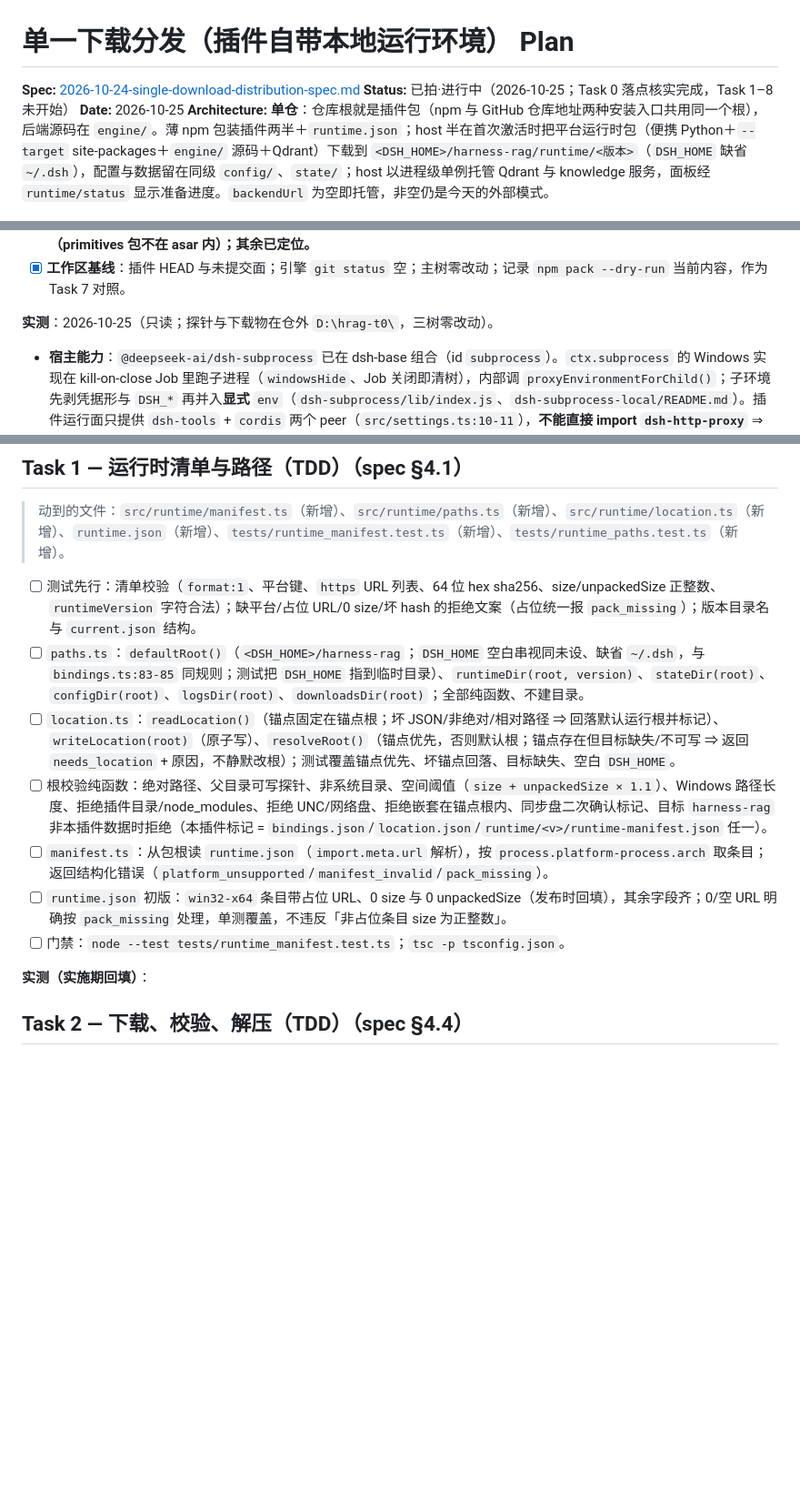
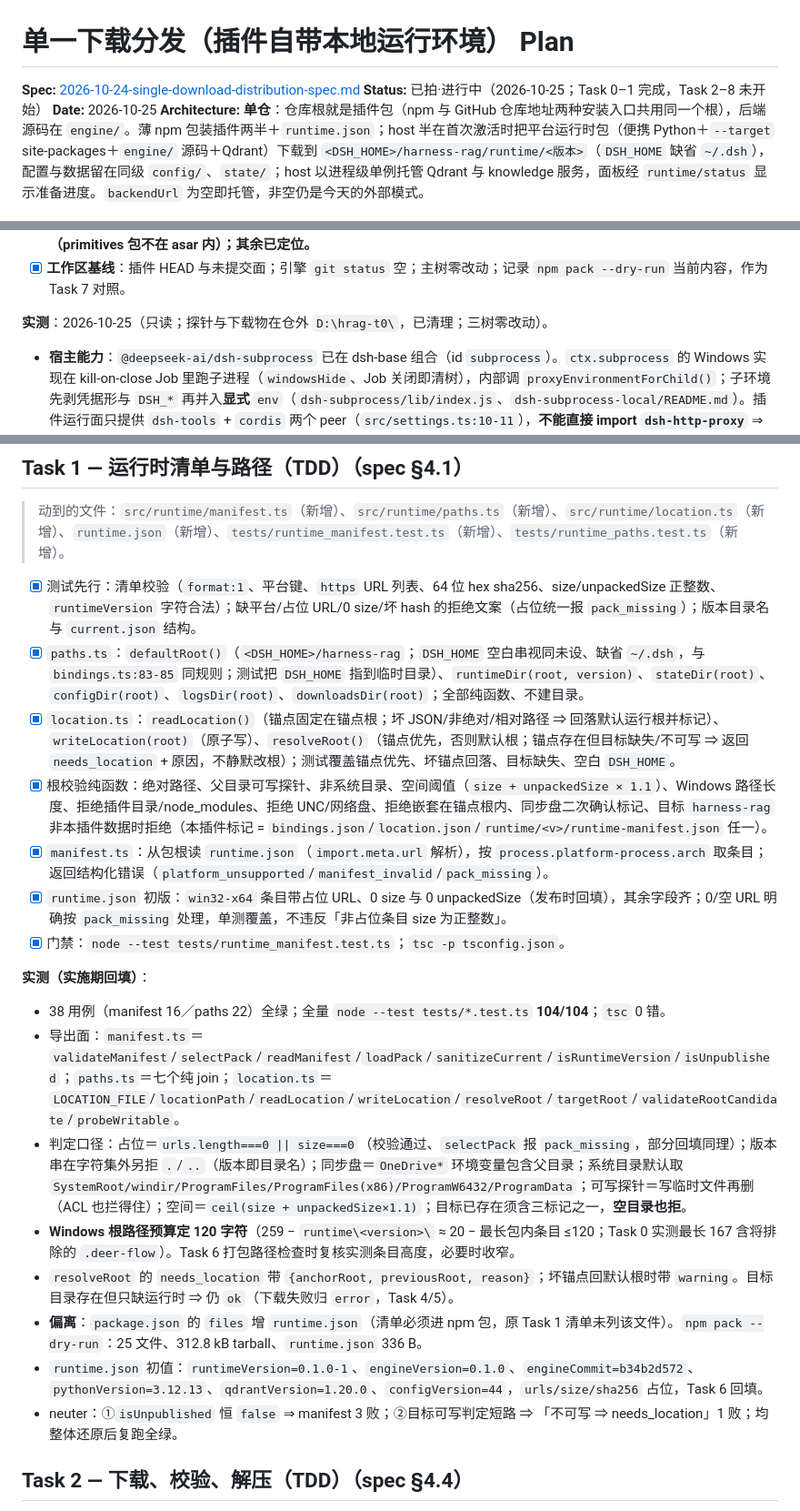
Before and after one commit to chenzhiya77/dsh-harness-rag, a Markdown page: docs/plans/2026-10-24-single-download-distribution-plan.md, 3 parts joined by grey strips. Shown at 91% size. GitHub-like rendering; blank space fills up the shorter version.

Commit message:
docs(distribution): record task 1 runtime plumbing in the plan

```diff
--- a/docs/plans/2026-10-24-single-download-distribution-plan.md
+++ b/docs/plans/2026-10-24-single-download-distribution-plan.md
@@ -1,7 +1,7 @@
 # 单一下载分发（插件自带本地运行环境） Plan
 
 **Spec:** [2026-10-24-single-download-distribution-spec.md](../specs/2026-10-24-single-download-distribution-spec.md)
-**Status:** 已拍·进行中（2026-10-25；Task 0 落点核实完成，Task 1–8 未开始）
+**Status:** 已拍·进行中（2026-10-25；Task 0–1 完成，Task 2–8 未开始）
 **Date:** 2026-10-25
 **Architecture:** **单仓**：仓库根就是插件包（npm 与 GitHub 仓库地址两种安装入口共用同一个根），后端源码在 `engine/`。薄 npm 包装插件两半＋`runtime.json`；host 半在首次激活时把平台运行时包（便携 Python＋`--target` site-packages＋`engine/` 源码＋Qdrant）下载到 `<DSH_HOME>/harness-rag/runtime/<版本>`（`DSH_HOME` 缺省 `~/.dsh`），配置与数据留在同级 `config/`、`state/`；host 以进程级单例托管 Qdrant 与 knowledge 服务，面板经 `runtime/status` 显示准备进度。`backendUrl` 为空即托管，非空仍是今天的外部模式。
 
@@ -28,7 +28,7 @@
 - [ ] **宿主 UI 面**：面板现有居中状态块（`.hrag-state-fill`，`client.js` 样式段）、`ToasterHost`、设置入口（嵌入模型所在面）的实际打开方式；设置页「Qdrant 地址」的只读态是否可复用现有控件；`pluginNavigation.openBundle('dsh-harness-rag')` 是否可从 client 半注入、不可用时的退化文案；确认无需新槽位。**实测缺口：只读态需 Task 5 真面板验（primitives 包不在 asar 内）；其余已定位。**
 - [x] **工作区基线**：插件 HEAD 与未提交面；引擎 `git status` 空；主树零改动；记录 `npm pack --dry-run` 当前内容，作为 Task 7 对照。
 
-**实测**：2026-10-25（只读；探针与下载物在仓外 `D:\hrag-t0\`，三树零改动）。
+**实测**：2026-10-25（只读；探针与下载物在仓外 `D:\hrag-t0\`，已清理；三树零改动）。
 
 - **宿主能力**：`@deepseek-ai/dsh-subprocess` 已在 dsh-base 组合（id `subprocess`）。`ctx.subprocess` 的 Windows 实现在 kill-on-close Job 里跑子进程（`windowsHide`、Job 关闭即清树），内部调 `proxyEnvironmentForChild()`；子环境先剥凭据形与 `DSH_*` 再并入**显式** `env`（`dsh-subprocess/lib/index.js`、`dsh-subprocess-local/README.md`）。插件运行面只提供 `dsh-tools` + `cordis` 两个 peer（`src/settings.ts:10-11`），**不能直接 import `dsh-http-proxy`** ⇒ 代理与进程树都走 `ctx.subprocess`，`DEER_FLOW_API_TOKEN` 必须作为显式 env 传入。本地探针：`windowsHide:true`+`shell:false` 可取 stdout/stderr；`exit/SIGINT/SIGTERM` 均可注册；HMR 只替换模块不重启进程 ⇒ `globalThis` 保留。
 - **目录选择器**：`ctx.directoryPicker` 由 `@deepseek-ai/dsh-host-directory-picker-auto` 挂载（web-app id `directory-picker`）；win32 native 是自带 **Win32 COM 对话框 worker**（不是 Electron `showOpenDialog`），取消返回 `null`；auto 在远程授权/非 loopback/SSH 时退 `browse`，桌面 loopback 默认 `native`。
@@ -51,15 +51,24 @@
 
 > 动到的文件：`src/runtime/manifest.ts`（新增）、`src/runtime/paths.ts`（新增）、`src/runtime/location.ts`（新增）、`runtime.json`（新增）、`tests/runtime_manifest.test.ts`（新增）、`tests/runtime_paths.test.ts`（新增）。
 
-- [ ] 测试先行：清单校验（`format:1`、平台键、`https` URL 列表、64 位 hex sha256、size/unpackedSize 正整数、`runtimeVersion` 字符合法）；缺平台/占位 URL/0 size/坏 hash 的拒绝文案（占位统一报 `pack_missing`）；版本目录名与 `current.json` 结构。
-- [ ] `paths.ts`：`defaultRoot()`（`<DSH_HOME>/harness-rag`；`DSH_HOME` 空白串视同未设、缺省 `~/.dsh`，与 `bindings.ts:83-85` 同规则；测试把 `DSH_HOME` 指到临时目录）、`runtimeDir(root, version)`、`stateDir(root)`、`configDir(root)`、`logsDir(root)`、`downloadsDir(root)`；全部纯函数、不建目录。
-- [ ] `location.ts`：`readLocation()`（锚点固定在锚点根；坏 JSON/非绝对/相对路径 ⇒ 回落默认运行根并标记）、`writeLocation(root)`（原子写）、`resolveRoot()`（锚点优先，否则默认根；锚点存在但目标缺失/不可写 ⇒ 返回 `needs_location` + 原因，不静默改根）；测试覆盖锚点优先、坏锚点回落、目标缺失、空白 `DSH_HOME`。
-- [ ] 根校验纯函数：绝对路径、父目录可写探针、非系统目录、空间阈值（`size + unpackedSize × 1.1`）、Windows 路径长度、拒绝插件目录/node_modules、拒绝 UNC/网络盘、拒绝嵌套在锚点根内、同步盘二次确认标记、目标 `harness-rag` 非本插件数据时拒绝（本插件标记 = `bindings.json`/`location.json`/`runtime/<v>/runtime-manifest.json` 任一）。
-- [ ] `manifest.ts`：从包根读 `runtime.json`（`import.meta.url` 解析），按 `process.platform-process.arch` 取条目；返回结构化错误（`platform_unsupported`/`manifest_invalid`/`pack_missing`）。
-- [ ] `runtime.json` 初版：`win32-x64` 条目带占位 URL、0 size 与 0 unpackedSize（发布时回填），其余字段齐；0/空 URL 明确按 `pack_missing` 处理，单测覆盖，不违反「非占位条目 size 为正整数」。
-- [ ] 门禁：`node --test tests/runtime_manifest.test.ts`；`tsc -p tsconfig.json`。
+- [x] 测试先行：清单校验（`format:1`、平台键、`https` URL 列表、64 位 hex sha256、size/unpackedSize 正整数、`runtimeVersion` 字符合法）；缺平台/占位 URL/0 size/坏 hash 的拒绝文案（占位统一报 `pack_missing`）；版本目录名与 `current.json` 结构。
+- [x] `paths.ts`：`defaultRoot()`（`<DSH_HOME>/harness-rag`；`DSH_HOME` 空白串视同未设、缺省 `~/.dsh`，与 `bindings.ts:83-85` 同规则；测试把 `DSH_HOME` 指到临时目录）、`runtimeDir(root, version)`、`stateDir(root)`、`configDir(root)`、`logsDir(root)`、`downloadsDir(root)`；全部纯函数、不建目录。
+- [x] `location.ts`：`readLocation()`（锚点固定在锚点根；坏 JSON/非绝对/相对路径 ⇒ 回落默认运行根并标记）、`writeLocation(root)`（原子写）、`resolveRoot()`（锚点优先，否则默认根；锚点存在但目标缺失/不可写 ⇒ 返回 `needs_location` + 原因，不静默改根）；测试覆盖锚点优先、坏锚点回落、目标缺失、空白 `DSH_HOME`。
+- [x] 根校验纯函数：绝对路径、父目录可写探针、非系统目录、空间阈值（`size + unpackedSize × 1.1`）、Windows 路径长度、拒绝插件目录/node_modules、拒绝 UNC/网络盘、拒绝嵌套在锚点根内、同步盘二次确认标记、目标 `harness-rag` 非本插件数据时拒绝（本插件标记 = `bindings.json`/`location.json`/`runtime/<v>/runtime-manifest.json` 任一）。
+- [x] `manifest.ts`：从包根读 `runtime.json`（`import.meta.url` 解析），按 `process.platform-process.arch` 取条目；返回结构化错误（`platform_unsupported`/`manifest_invalid`/`pack_missing`）。
+- [x] `runtime.json` 初版：`win32-x64` 条目带占位 URL、0 size 与 0 unpackedSize（发布时回填），其余字段齐；0/空 URL 明确按 `pack_missing` 处理，单测覆盖，不违反「非占位条目 size 为正整数」。
+- [x] 门禁：`node --test tests/runtime_manifest.test.ts`；`tsc -p tsconfig.json`。
 
 **实测（实施期回填）**：
+
+- 38 用例（manifest 16／paths 22）全绿；全量 `node --test tests/*.test.ts` **104/104**；`tsc` 0 错。
+- 导出面：`manifest.ts`＝`validateManifest`/`selectPack`/`readManifest`/`loadPack`/`sanitizeCurrent`/`isRuntimeVersion`/`isUnpublished`；`paths.ts`＝七个纯 join；`location.ts`＝`LOCATION_FILE`/`locationPath`/`readLocation`/`writeLocation`/`resolveRoot`/`targetRoot`/`validateRootCandidate`/`probeWritable`。
+- 判定口径：占位＝`urls.length===0 || size===0`（校验通过、`selectPack` 报 `pack_missing`，部分回填同理）；版本串在字符集外另拒 `.`/`..`（版本即目录名）；同步盘＝`OneDrive*` 环境变量包含父目录；系统目录默认取 `SystemRoot/windir/ProgramFiles/ProgramFiles(x86)/ProgramW6432/ProgramData`；可写探针＝写临时文件再删（ACL 也拦得住）；空间＝`ceil(size + unpackedSize×1.1)`；目标已存在须含三标记之一，**空目录也拒**。
+- **Windows 根路径预算定 120 字符**（259 − `runtime\<version>\` ≈ 20 − 最长包内条目 ≤120；Task 0 实测最长 167 含将排除的 `.deer-flow`）。Task 6 打包路径检查时复核实测条目高度，必要时收窄。
+- `resolveRoot` 的 `needs_location` 带 `{anchorRoot, previousRoot, reason}`；坏锚点回默认根时带 `warning`。目标目录存在但只缺运行时 ⇒ 仍 `ok`（下载失败归 `error`，Task 4/5）。
+- **偏离**：`package.json` 的 `files` 增 `runtime.json`（清单必须进 npm 包，原 Task 1 清单未列该文件）。`npm pack --dry-run`：25 文件、312.8 kB tarball、`runtime.json` 336 B。
+- `runtime.json` 初值：`runtimeVersion=0.1.0-1`、`engineVersion=0.1.0`、`engineCommit=b34b2d572`、`pythonVersion=3.12.13`、`qdrantVersion=1.20.0`、`configVersion=44`，`urls/size/sha256` 占位，Task 6 回填。
+- neuter：①`isUnpublished` 恒 `false` ⇒ manifest 3 败；②目标可写判定短路 ⇒ 「不可写 ⇒ needs_location」1 败；均整体还原后复跑全绿。
 
 ## Task 2 — 下载、校验、解压（TDD）（spec §4.4）
 
```
